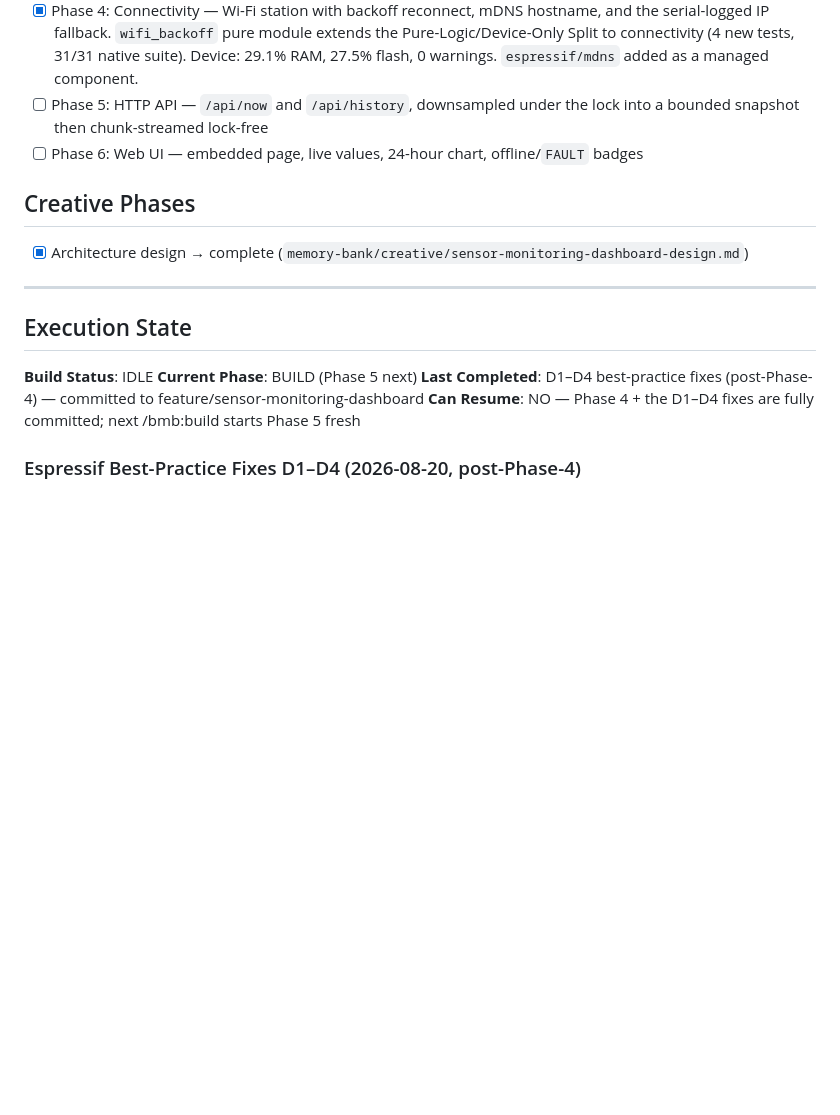
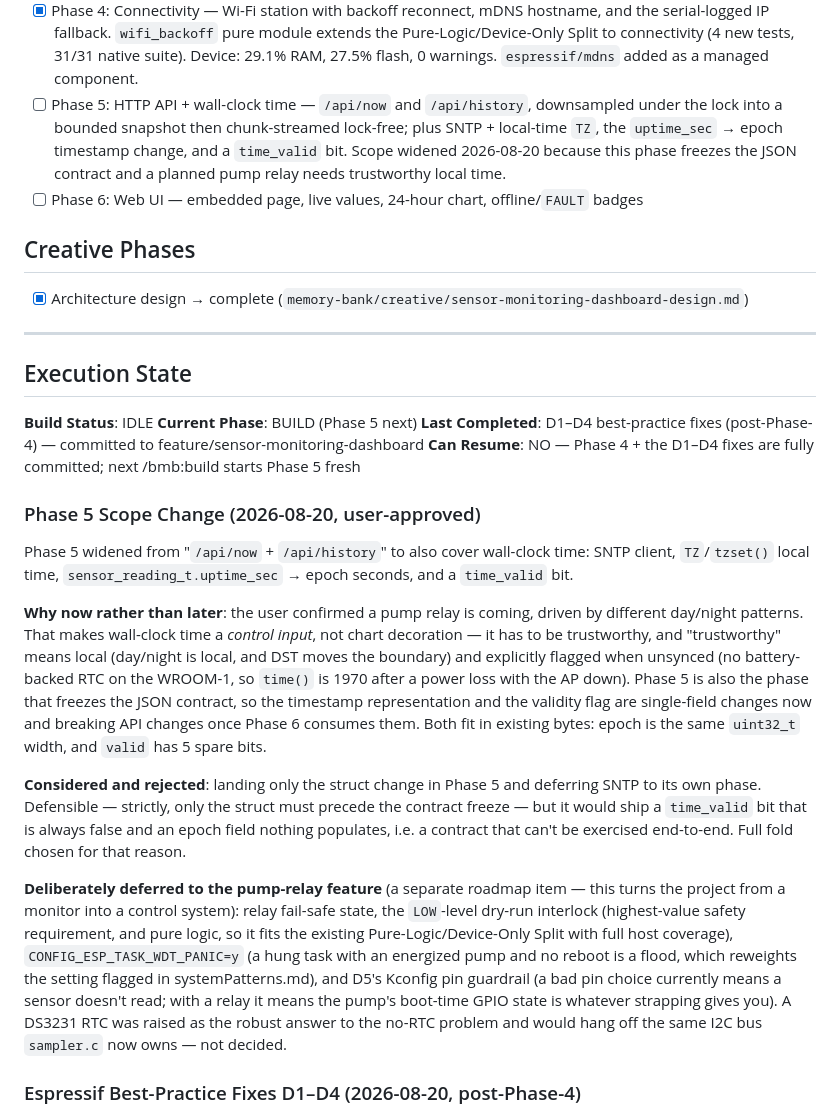
Before and after one commit to MrMophandle/Hydroponic_Monitor, a Markdown page: memory-bank/tasks/sensor-monitoring-dashboard.md, the part around one of its changes. Drawn GitHub-style; blank space fills up the shorter version.

```diff
--- a/memory-bank/tasks/sensor-monitoring-dashboard.md
+++ b/memory-bank/tasks/sensor-monitoring-dashboard.md
@@ -697,8 +726,11 @@ Phase 6 — web UI:
       serial-logged IP fallback. `wifi_backoff` pure module extends the Pure-Logic/Device-Only
       Split to connectivity (4 new tests, 31/31 native suite). Device: 29.1% RAM, 27.5% flash,
       0 warnings. `espressif/mdns` added as a managed component.
-- [ ] Phase 5: HTTP API — `/api/now` and `/api/history`, downsampled under the lock into a
-      bounded snapshot then chunk-streamed lock-free
+- [ ] Phase 5: HTTP API + wall-clock time — `/api/now` and `/api/history`, downsampled under the
+      lock into a bounded snapshot then chunk-streamed lock-free; plus SNTP + local-time `TZ`,
+      the `uptime_sec` → epoch timestamp change, and a `time_valid` bit. Scope widened
+      2026-08-20 because this phase freezes the JSON contract and a planned pump relay needs
+      trustworthy local time.
 - [ ] Phase 6: Web UI — embedded page, live values, 24-hour chart, offline/`FAULT` badges
 
 ## Creative Phases
@@ -713,6 +745,35 @@ Phase 6 — web UI:
 **Current Phase**: BUILD (Phase 5 next)
 **Last Completed**: D1–D4 best-practice fixes (post-Phase-4) — committed to feature/sensor-monitoring-dashboard
 **Can Resume**: NO — Phase 4 + the D1–D4 fixes are fully committed; next /bmb:build starts Phase 5 fresh
+
+### Phase 5 Scope Change (2026-08-20, user-approved)
+
+Phase 5 widened from "`/api/now` + `/api/history`" to also cover wall-clock time: SNTP client,
+`TZ`/`tzset()` local time, `sensor_reading_t.uptime_sec` → epoch seconds, and a `time_valid` bit.
+
+**Why now rather than later**: the user confirmed a pump relay is coming, driven by different
+day/night patterns. That makes wall-clock time a *control input*, not chart decoration — it has to
+be trustworthy, and "trustworthy" means local (day/night is local, and DST moves the boundary) and
+explicitly flagged when unsynced (no battery-backed RTC on the WROOM-1, so `time()` is 1970 after
+a power loss with the AP down). Phase 5 is also the phase that freezes the JSON contract, so the
+timestamp representation and the validity flag are single-field changes now and breaking API
+changes once Phase 6 consumes them. Both fit in existing bytes: epoch is the same `uint32_t`
+width, and `valid` has 5 spare bits.
+
+**Considered and rejected**: landing only the struct change in Phase 5 and deferring SNTP to its
+own phase. Defensible — strictly, only the struct must precede the contract freeze — but it would
+ship a `time_valid` bit that is always false and an epoch field nothing populates, i.e. a contract
+that can't be exercised end-to-end. Full fold chosen for that reason.
+
+**Deliberately deferred to the pump-relay feature** (a separate roadmap item — this turns the
+project from a monitor into a control system): relay fail-safe state, the `LOW`-level dry-run
+interlock (highest-value safety requirement, and pure logic, so it fits the existing
+Pure-Logic/Device-Only Split with full host coverage), `CONFIG_ESP_TASK_WDT_PANIC=y` (a hung task
+with an energized pump and no reboot is a flood, which reweights the setting flagged in
+systemPatterns.md), and D5's Kconfig pin guardrail (a bad pin choice currently means a sensor
+doesn't read; with a relay it means the pump's boot-time GPIO state is whatever strapping gives
+you). A DS3231 RTC was raised as the robust answer to the no-RTC problem and would hang off the
+same I2C bus `sampler.c` now owns — not decided.
 
 ### Espressif Best-Practice Fixes D1–D4 (2026-08-20, post-Phase-4)
 
```
Also changed, not shown: other parts of memory-bank/tasks/sensor-monitoring-dashboard.md (+30 -1 lines).
